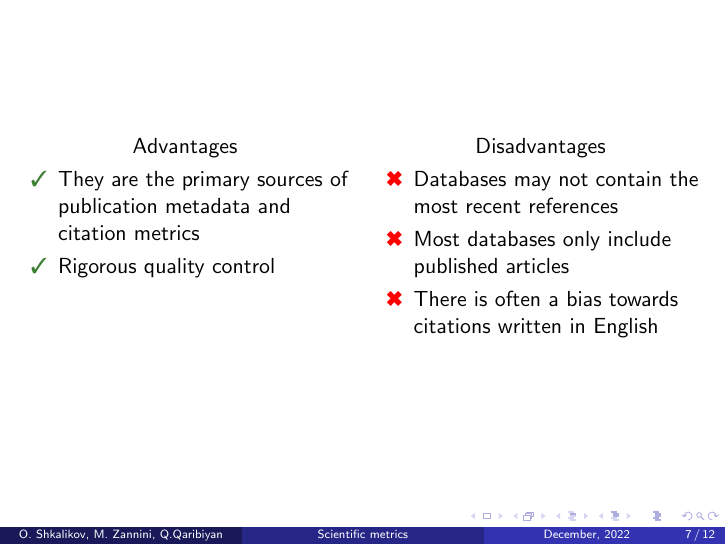
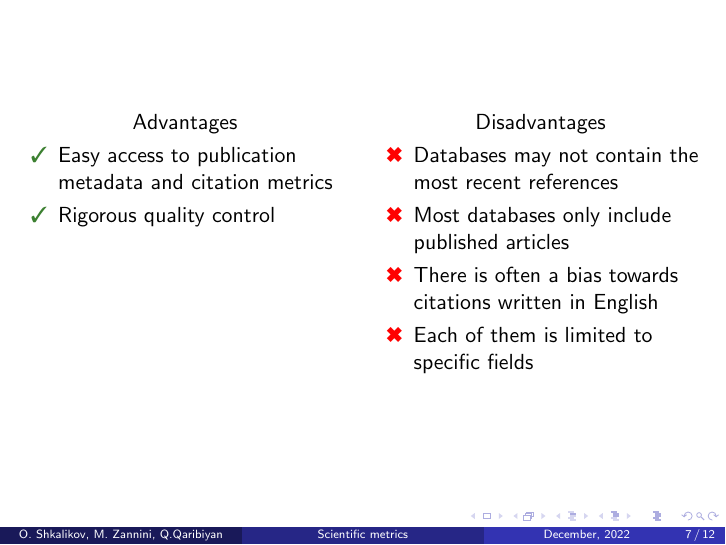
Before and after one commit to ShkalikovOleh/tud-gsp, LaTeX slides (presentation.tex): page 12 of 23 before the commit and page 13 of 24 after it. Compiled offline with pdfLaTeX.

Commit message:
minor edits

```diff
--- a/presentation.tex
+++ b/presentation.tex
@@ -121,7 +121,7 @@
         \begin{column}{.5\textwidth}
             \centering Advantages
             \begin{propslist}
-                \item They are the primary sources of publication metadata and citation metrics
+                \item Easy access to publication metadata and citation metrics
                 \pause
                 \item Rigorous quality control \pause
             \end{propslist}
@@ -132,6 +132,7 @@
                 \item Databases may not contain the most recent references \pause
                 \item Most databases only include published articles \pause
                 \item There is often a bias towards citations written in English \pause
+                \item Each of them is limited to specific fields \pause
             \end{conslist}
         \end{column}
     \end{columns}
```
Also changed, not shown: presentation.pdf.
